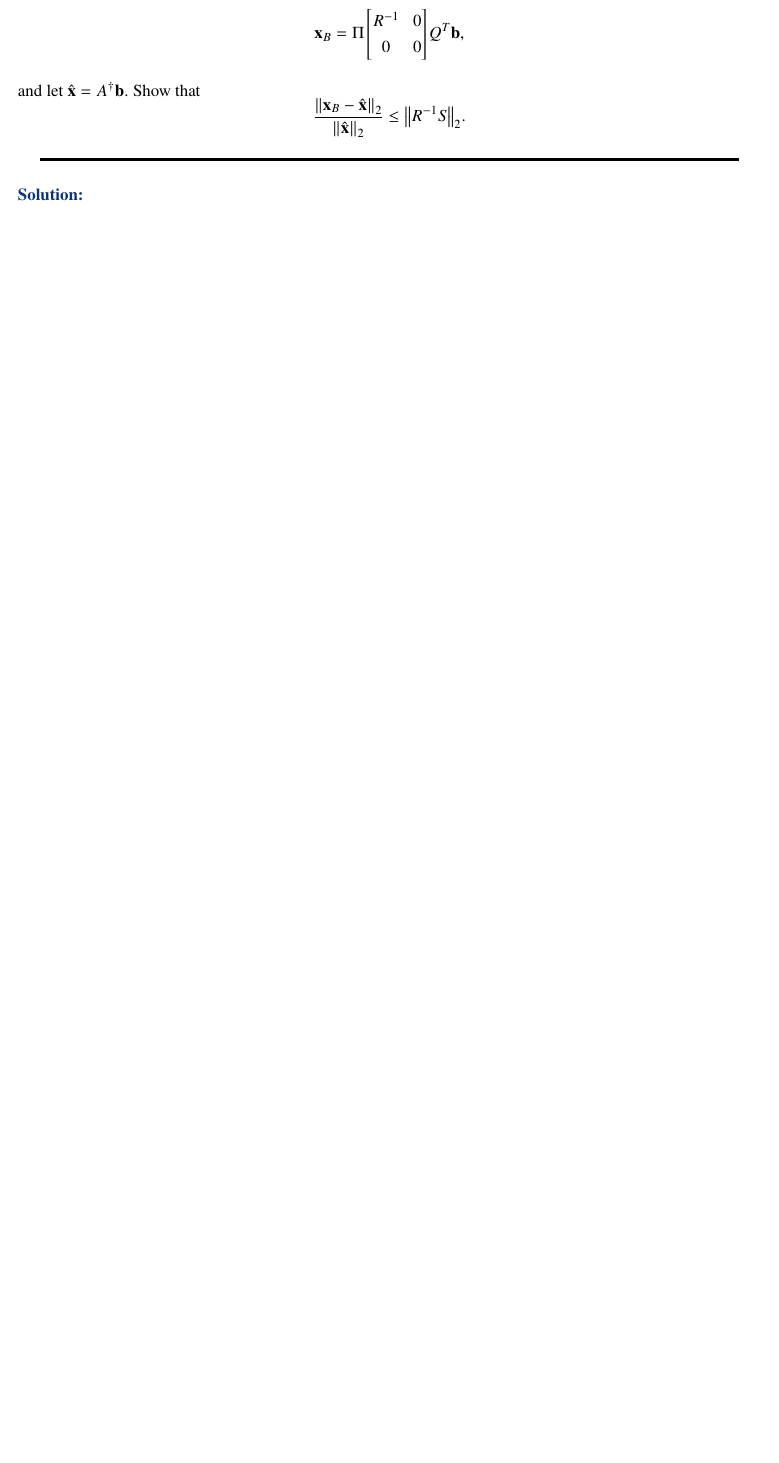
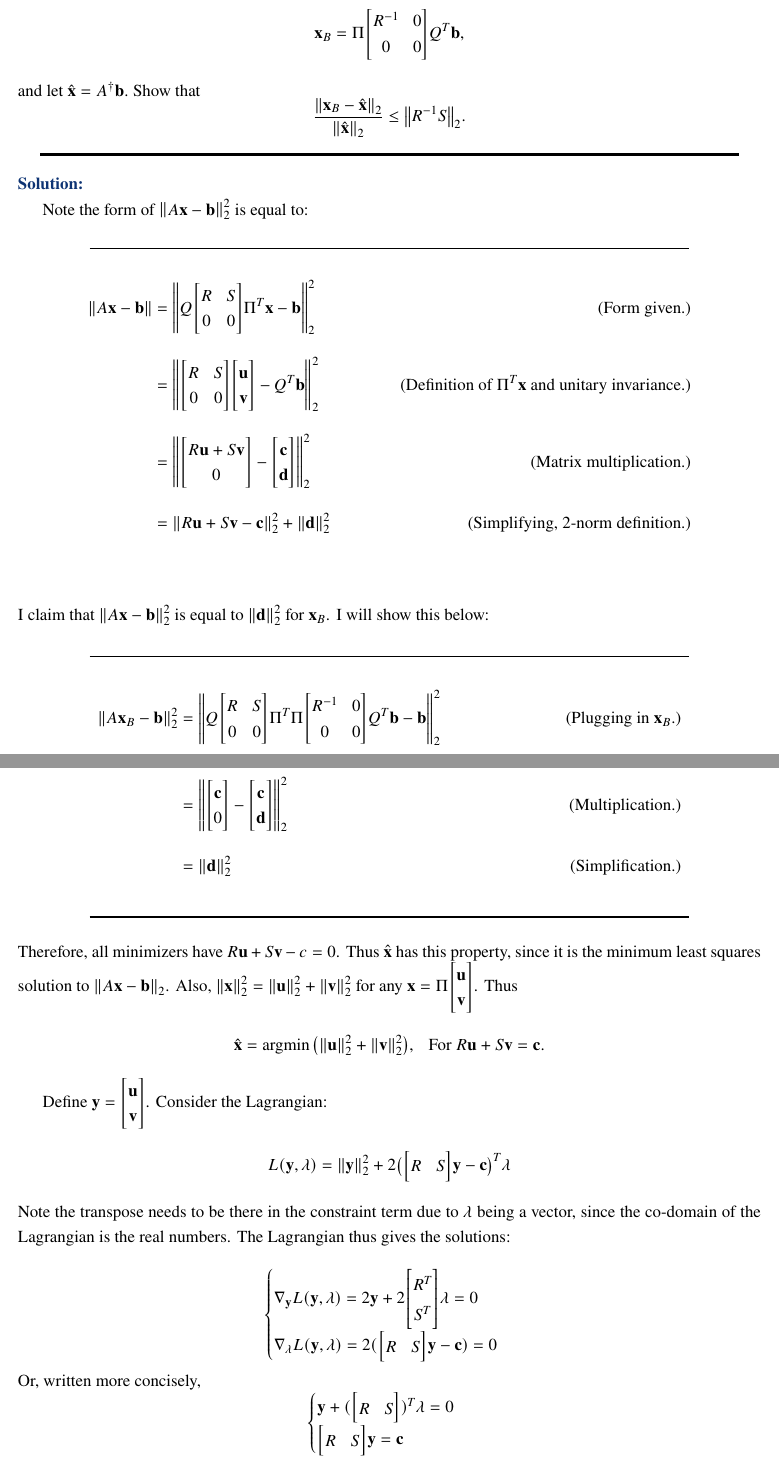
Before and after one commit to CalebDerrickson/GradCourses, a LaTeX document (main.tex): part of page 18 of 39 before the commit and two parts of pages 18 and 19 of 43 after it, the two joined at a grey line, cut so that both start at the same text, the shorter picture padded with empty space. Compiled offline with pdfLaTeX.

Commit message:
Update on Overleaf.

```diff
--- a/main.tex
+++ b/main.tex
@@ -396,3 +396,45 @@ and let $\hat{\textbf{x}} = A^\dag \textbf{b}.$ Show that
 \partbreak
 \begin{solution}
 
+    Note the form of $\norm{A\textbf{x} - \textbf{b}}_2^2$ is equal to:
+\alignbreak
+\begin{align*}
+    \norm{A\textbf{x} - \textbf{b}} &= \norm{Q\mqty[R &S\\0&0]\Pi^T\textbf{x} - \textbf{b}}_2^2 &\text{(Form given.)}\\
+    &= \norm{\mqty[R &S\\0&0]\mqty[\textbf{u} \\\textbf{v}] - Q^T\textbf{b}}_2 ^2&\text{(Definition of $\Pi^T\textbf{x}$ and unitary invariance.)}\\
+    &= \norm{\mqty[R\textbf{u} + S\textbf{v}\\0] - \mqty[\textbf{c}\\\textbf{d}]}_2^2 &\text{(Matrix multiplication.)}\\
+    &= \norm{R\textbf{u}+ S\textbf{v} - \textbf{c}}_2^2 + \norm{\textbf{d}}_2^2 &\text{(Simplifying, 2-norm definition.)}\\
+\end{align*}
+I claim that $\norm{A\textbf{x} - \textbf{b}}_2^2$ is equal to $\norm{\textbf{d}}_2^2$ for $\textbf{x}_B$. I will show this below:
+
+\alignbreak
+\begin{align*}
+    \norm{A\textbf{x}_B - \textbf{b}}_2^2 &= \norm{Q\mqty[R&S\\0&0]\Pi^T\Pi \mqty[R^\inv &0\\0&0]Q^T\textbf{b} - \textbf{b}}_2^2 &\text{(Plugging in $\textbf{x}_B$.)}\\
+    &= \norm{\mqty[R&S\\0&0]\mqty[R^\inv &0\\0&0]\mqty[\textbf{c}\\\textbf{c}] - \mqty[\textbf{c}\\\textbf{d}]} &\text{(Simplifying.)}\\
+    &=\norm{\mqty[\id_r&0\\0&0]\mqty[\textbf{c}\\\textbf{d}] - \mqty[\textbf{c}\\\textbf{d}]}_2^2 &\text{(Matrix multiplication.)}\\
+    &= \norm{\mqty[\textbf{c}\\0] - \mqty[\textbf{c}\\\textbf{d}]}_2^2 &\text{(Multiplication.)}\\
+    &= \norm{\textbf{d}}_2^2 &\text{(Simplification.)}
+\end{align*}
+\alignbreak
+Therefore, all minimizers have $R\textbf{u} + S\textbf{v} - c = 0$. Thus $\hat{\textbf{x}}$ has this property, since it is the minimum least squares solution to $\norm{A\textbf{x} - \textbf{b}}_2$. Also,  $\norm{\textbf{x}}_2^2 = \norm{\textbf{u}}_2^2 + \norm{\textbf{v}}_2^2$ for any $\textbf{x} = \Pi\mqty[\textbf{u}\\\textbf{v}]$. Thus
+\[
+\hat{\textbf{x}} = \argmin \big(\norm{\textbf{u}}_2^2 + \norm{\textbf{v}}_2^2\big), \hspace{3mm} \text{For }R\textbf{u} + S\textbf{v} = \textbf{c}.
+\]
+
+Define $\textbf{y} = \mqty[\textbf{u}\\\textbf{v}]$. Consider the Lagrangian:
+\[
+L(\textbf{y}, \lambda) = \norm{\textbf{y}}_2^2 + 2\big(\mqty[R&S]\textbf{y} - \textbf{c}\big)^T\lm
+\]
+Note the transpose needs to be there in the constraint term due to $\lm$ being a vector, since the co-domain of the Lagrangian is the real numbers. The Lagrangian thus gives the solutions:
+
+\[
+\begin{cases}
+    \nabla_\textbf{y} L(\textbf{y}, \lm) = 2\textbf{y} + 2\mqty[R^T\\S^T]\lm = 0\\
+    \nabla_\lm L(\textbf{y}, \lm) = 2(\mqty[R&S]\textbf{y} - \textbf{c}) = 0
+\end{cases}
+\]
+Or, written more concisely,
+\[
+\begin{cases}
+    \textbf{y} + (\mqty[R&S])^T\lm = 0\\
+    \mqty[R&S]\textbf{y} = \textbf{c}
+\end{cases}
```
Also changed, not shown: main.tex (60 more changed lines).
